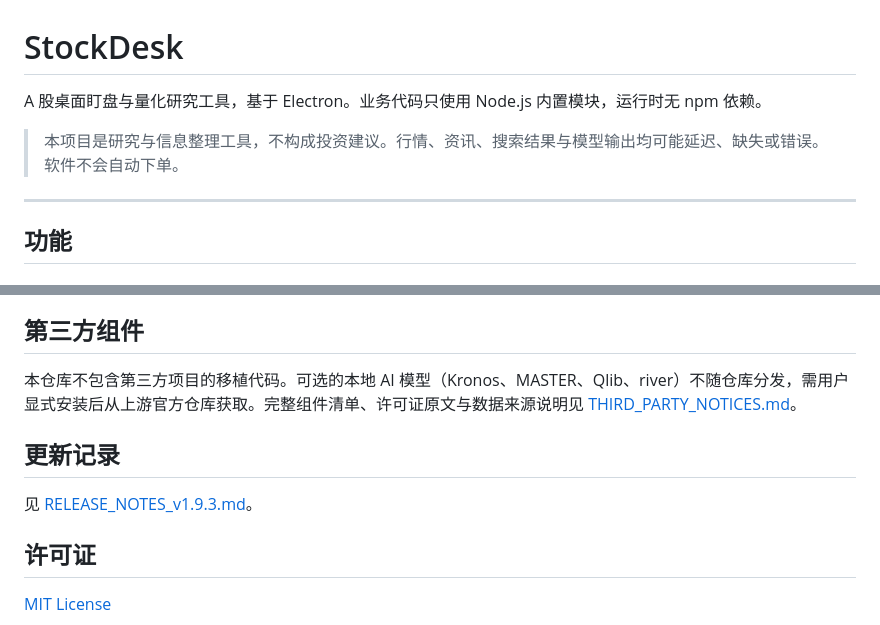
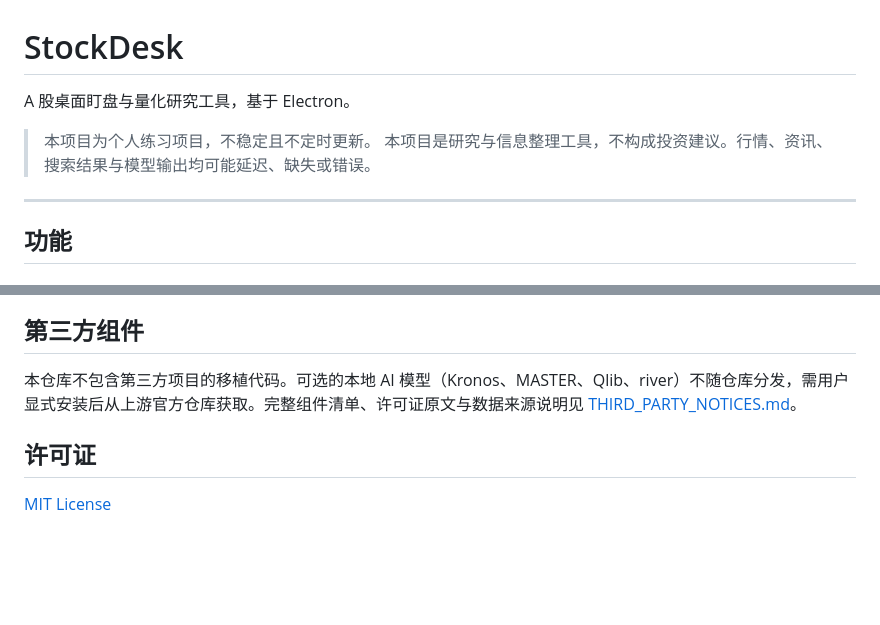
Before and after one commit to DustStarT/StockDesk, a Markdown page: README.md, 2 parts joined by grey strips. Drawn GitHub-style; blank space fills up the shorter version.

```diff
--- a/README.md
+++ b/README.md
@@ -1,8 +1,9 @@
 # StockDesk
 
-A 股桌面盯盘与量化研究工具，基于 Electron。业务代码只使用 Node.js 内置模块，运行时无 npm 依赖。
+A 股桌面盯盘与量化研究工具，基于 Electron。
 
-> 本项目是研究与信息整理工具，不构成投资建议。行情、资讯、搜索结果与模型输出均可能延迟、缺失或错误。软件不会自动下单。
+> 本项目为个人练习项目，不稳定且不定时更新。
+> 本项目是研究与信息整理工具，不构成投资建议。行情、资讯、搜索结果与模型输出均可能延迟、缺失或错误。
 
 ---
 
@@ -268,10 +269,6 @@ StockDesk_v1.9.3_source/
 
 本仓库不包含第三方项目的移植代码。可选的本地 AI 模型（Kronos、MASTER、Qlib、river）不随仓库分发，需用户显式安装后从上游官方仓库获取。完整组件清单、许可证原文与数据来源说明见 [THIRD_PARTY_NOTICES.md](THIRD_PARTY_NOTICES.md)。
 
-## 更新记录
-
-见 [RELEASE_NOTES_v1.9.3.md](RELEASE_NOTES_v1.9.3.md)。
-
 ## 许可证
 
 [MIT License](LICENSE)
```
Also changed, not shown: RELEASE_NOTES_v1.9.3.md (deleted, +0 -40 lines).
